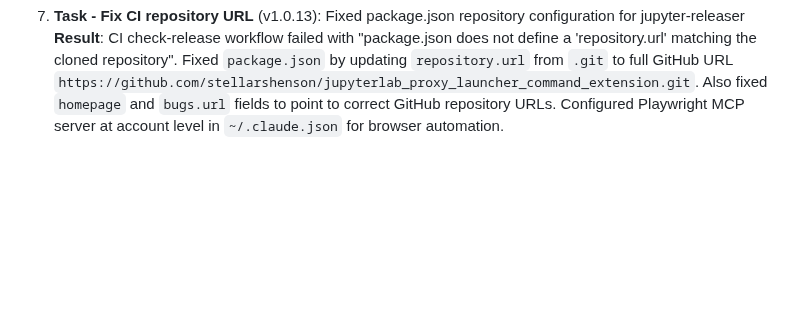
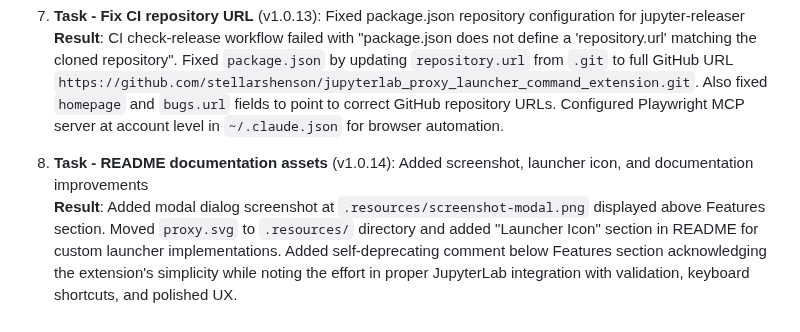
Before and after one commit to stellarshenson/jupyterlab_proxy_launcher_command_extension, a Markdown page: .claude/JOURNAL.md, the part around the change. Rendered like a GitHub page; blank space fills up the shorter version.

```diff
--- a/.claude/JOURNAL.md
+++ b/.claude/JOURNAL.md
@@ -24,3 +24,6 @@ This journal tracks substantive work on documents, diagrams, and documentation c
 
 7. **Task - Fix CI repository URL** (v1.0.13): Fixed package.json repository configuration for jupyter-releaser<br>
    **Result**: CI check-release workflow failed with "package.json does not define a 'repository.url' matching the cloned repository". Fixed `package.json` by updating `repository.url` from `.git` to full GitHub URL `https://github.com/stellarshenson/jupyterlab_proxy_launcher_command_extension.git`. Also fixed `homepage` and `bugs.url` fields to point to correct GitHub repository URLs. Configured Playwright MCP server at account level in `~/.claude.json` for browser automation.
+
+8. **Task - README documentation assets** (v1.0.14): Added screenshot, launcher icon, and documentation improvements<br>
+   **Result**: Added modal dialog screenshot at `.resources/screenshot-modal.png` displayed above Features section. Moved `proxy.svg` to `.resources/` directory and added "Launcher Icon" section in README for custom launcher implementations. Added self-deprecating comment below Features section acknowledging the extension's simplicity while noting the effort in proper JupyterLab integration with validation, keyboard shortcuts, and polished UX.
```
Also changed, not shown: README.md (+3 -5 lines), .resources/screenshot-modal.png.
